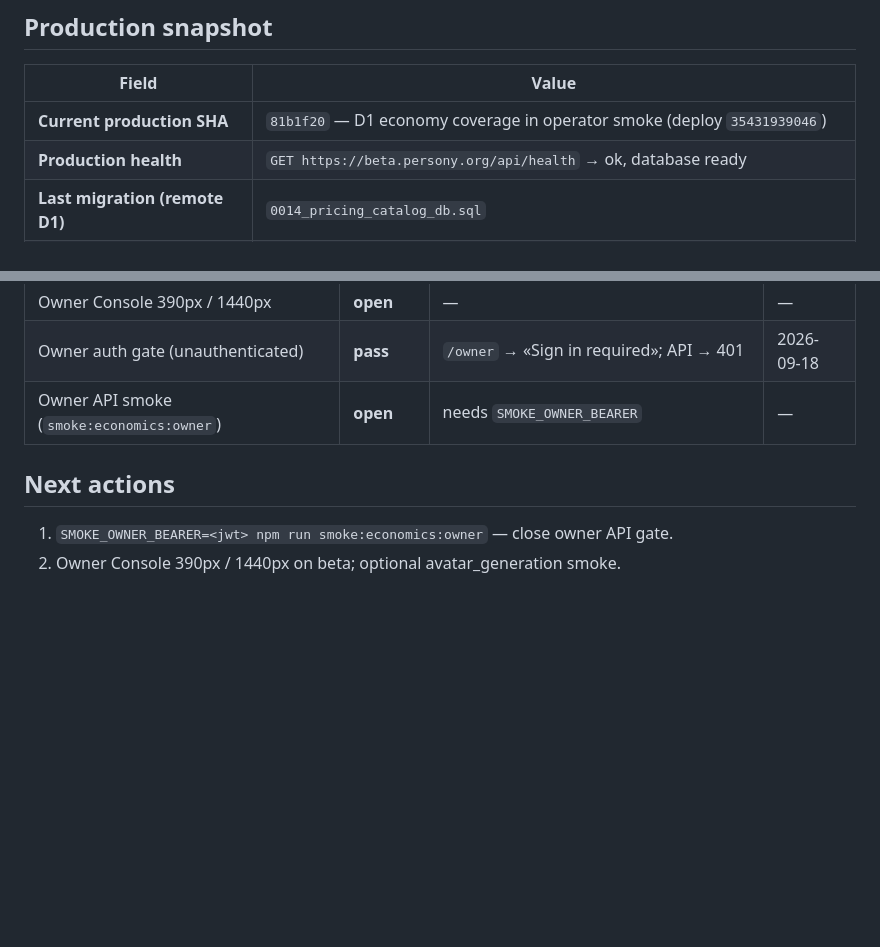
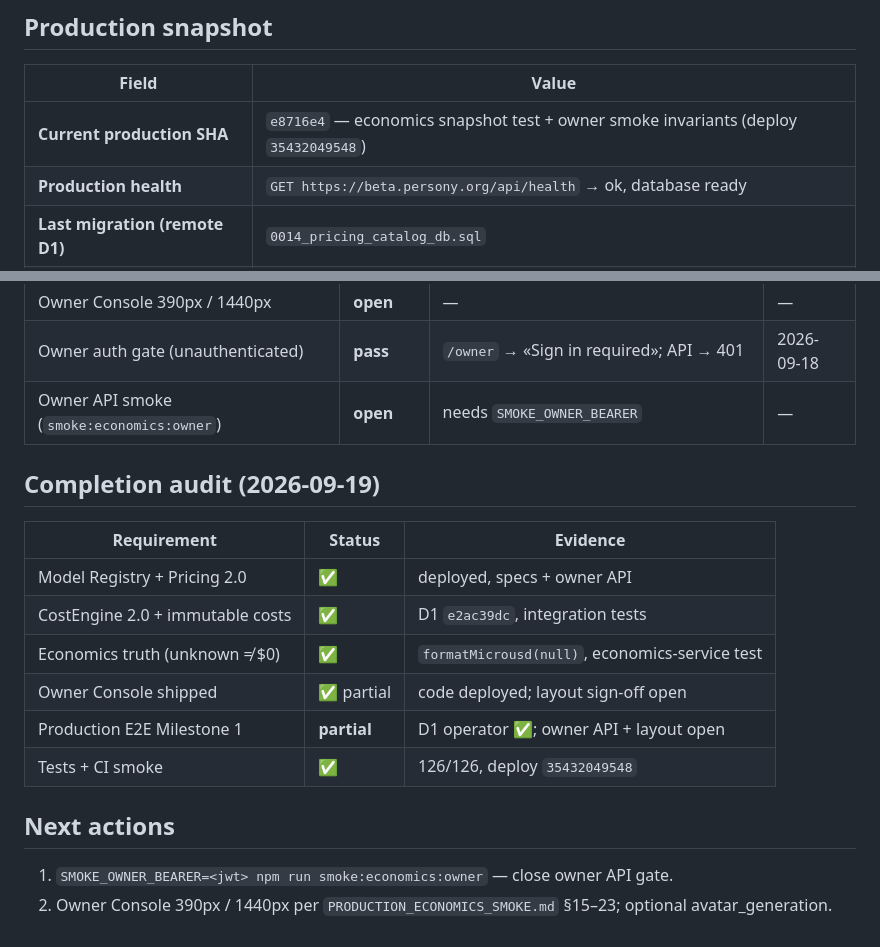
Before and after one commit to baver001/persony, a Markdown page: docs/GOAL_MODE_STATE.md, 2 parts joined by grey strips. Rendered like a GitHub page; blank space fills up the shorter version.

```diff
--- a/docs/GOAL_MODE_STATE.md
+++ b/docs/GOAL_MODE_STATE.md
@@ -10,7 +10,7 @@
 
 | Field | Value |
 |-------|--------|
-| **Current production SHA** | `81b1f20` — D1 economy coverage in operator smoke (deploy `35431939046`) |
+| **Current production SHA** | `e8716e4` — economics snapshot test + owner smoke invariants (deploy `35432049548`) |
 | **Production health** | `GET https://beta.persony.org/api/health` → ok, database ready |
 | **Last migration (remote D1)** | `0014_pricing_catalog_db.sql` |
 | **CI** | Green (see latest `main` deploy) |
@@ -51,7 +51,18 @@ Full audit: [`docs/ECONOMICS_RECONCILIATION.md`](./ECONOMICS_RECONCILIATION.md)
 | Owner auth gate (unauthenticated) | **pass** | `/owner` → «Sign in required»; API → 401 | 2026-09-18 |
 | Owner API smoke (`smoke:economics:owner`) | **open** | needs `SMOKE_OWNER_BEARER` | — |
 
+## Completion audit (2026-09-19)
+
+| Requirement | Status | Evidence |
+|-------------|--------|----------|
+| Model Registry + Pricing 2.0 | ✅ | deployed, specs + owner API |
+| CostEngine 2.0 + immutable costs | ✅ | D1 `e2ac39dc`, integration tests |
+| Economics truth (unknown ≠ $0) | ✅ | `formatMicrousd(null)`, economics-service test |
+| Owner Console shipped | ✅ partial | code deployed; layout sign-off open |
+| Production E2E Milestone 1 | **partial** | D1 operator ✅; owner API + layout open |
+| Tests + CI smoke | ✅ | 126/126, deploy `35432049548` |
+
 ## Next actions
 
 1. `SMOKE_OWNER_BEARER=<jwt> npm run smoke:economics:owner` — close owner API gate.
-2. Owner Console 390px / 1440px on beta; optional avatar_generation smoke.
+2. Owner Console 390px / 1440px per `PRODUCTION_ECONOMICS_SMOKE.md` §15–23; optional avatar_generation.
```
Also changed, not shown: docs/PRODUCTION_ECONOMICS_SMOKE.md (+16 -2 lines).
